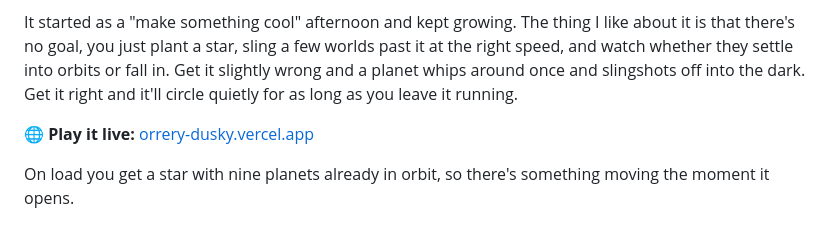
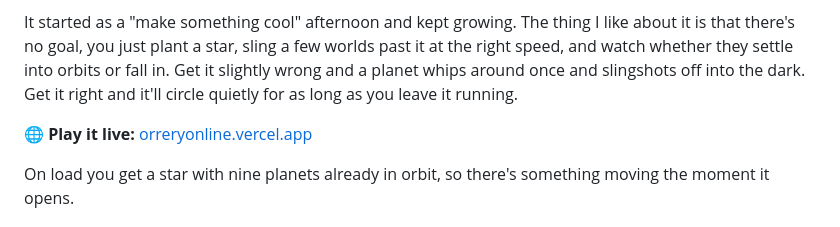
Before and after one commit to mutms7/orrery, a Markdown page: README.md, the part around the change. Drawn GitHub-style.

Commit message:
Update live URL to orreryonline.vercel.app
Co-Authored-By: Claude Opus 4.8 <noreply@anthropic.com>

```diff
--- a/README.md
+++ b/README.md
@@ -4,7 +4,7 @@ A little N-body gravity sandbox that lives in a single canvas. No framework, no
 
 It started as a "make something cool" afternoon and kept growing. The thing I like about it is that there's no goal, you just plant a star, sling a few worlds past it at the right speed, and watch whether they settle into orbits or fall in. Get it slightly wrong and a planet whips around once and slingshots off into the dark. Get it right and it'll circle quietly for as long as you leave it running.
 
-🌐 **Play it live:** [orrery-dusky.vercel.app](https://orrery-dusky.vercel.app/)
+🌐 **Play it live:** [orreryonline.vercel.app](https://orreryonline.vercel.app/)
 
 On load you get a star with nine planets already in orbit, so there's something moving the moment it opens.
 
```
